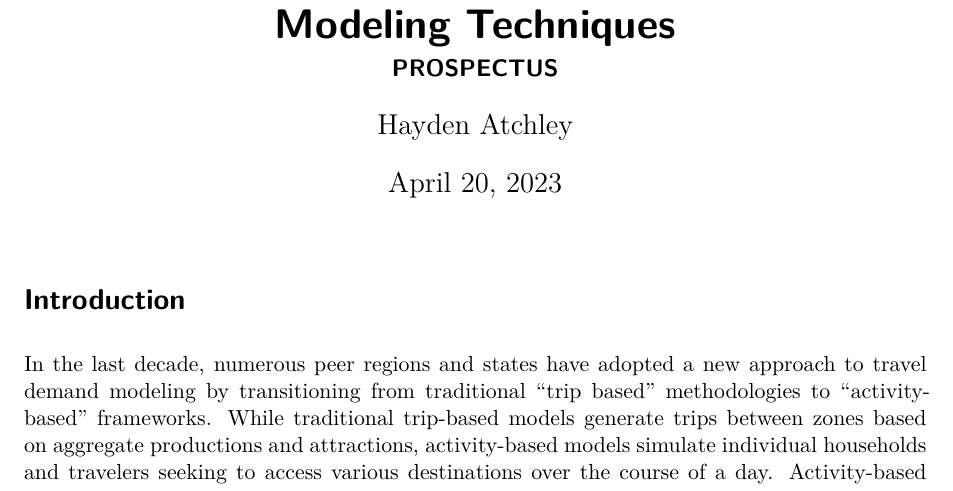
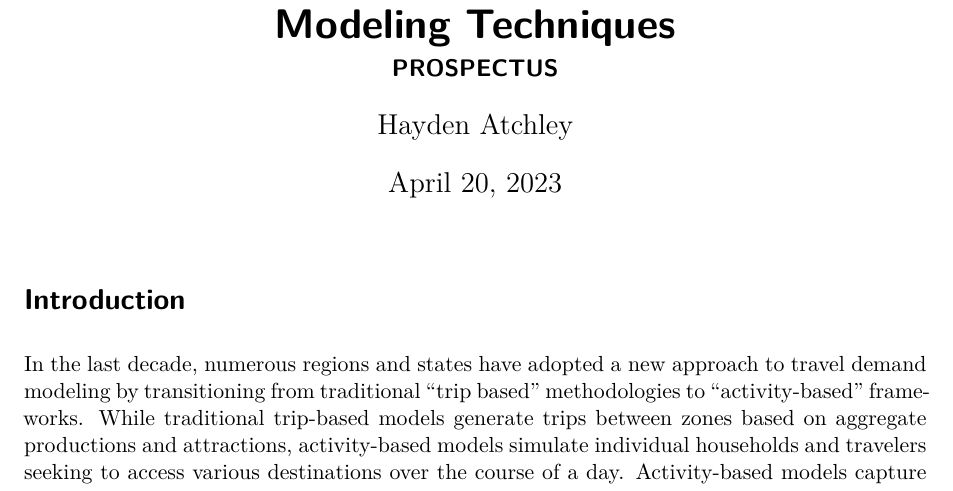
Before and after one commit to atchley-sha/thesis, a Quarto document (prospectus.qmd): part of page 1 of 2, cut so that both start at the same text. Rendered offline with R 4.5, knitr and Pandoc in place of Quarto, then LaTeX, with nearby package versions.

Commit message:
update spacing in prospectus

```diff
--- a/prospectus.qmd
+++ b/prospectus.qmd
@@ -13,12 +13,12 @@ format:
 
 # Introduction
 
-In the last decade, numerous peer regions and states have adopted a new
-approach to travel demand modeling by transitioning from traditional “trip
-based” methodologies to “activity-based” frameworks. While traditional
-trip-based models generate trips between zones based on aggregate productions
-and attractions, activity-based models simulate individual households and
-travelers seeking to access various destinations over the course of a day.
+In the last decade, numerous regions and states have adopted a new approach to
+travel demand modeling by transitioning from traditional “trip based”
+methodologies to “activity-based” frameworks. While traditional trip-based
+models generate trips between zones based on aggregate productions and
+attractions, activity-based models simulate individual households and travelers
+seeking to access various destinations over the course of a day.
 Activity-based models capture peoples’ choices and constraints more
 realistically [@rasouli2014], and therefore can better represent pricing (e.g.
 managed lanes), provide more realistic representation of non-home-based trip
```
